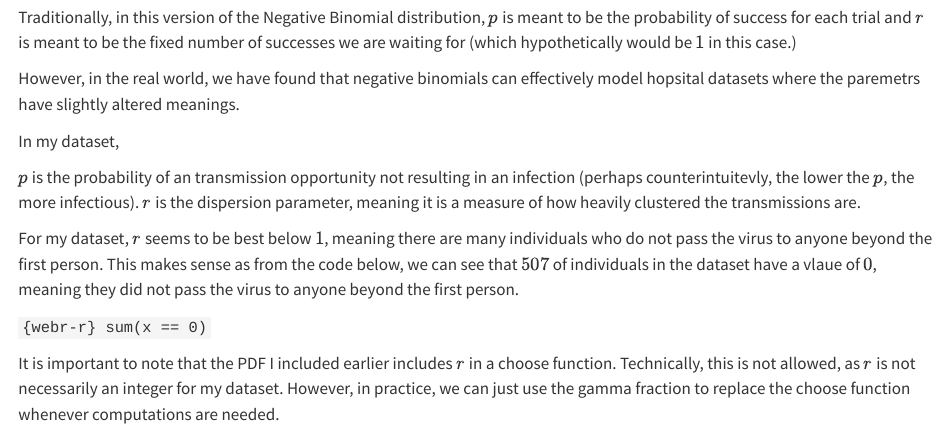
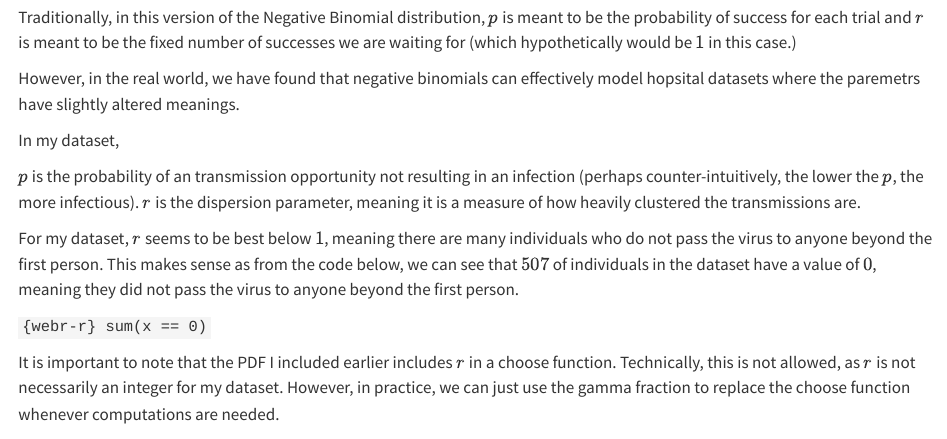
Before and after one commit to Ryder4real/STATS200Q_Book, a Quarto document (index.qmd): the page in a window 1100 px wide, from 1270 px down before the commit and from 1200 px down after it, so that both start at the same text. Rendered offline with R 4.5, knitr and Pandoc in place of Quarto, with nearby package versions.

Commit message:
more updates

````diff
--- a/index.qmd
+++ b/index.qmd
@@ -50,10 +49,10 @@ However, in the real world, we have found that negative binomials can effectivel
 
 In my dataset,
 
-$p$ is the probability of an transmission opportunity not resulting in an infection (perhaps counterintuitevly, the lower the $p$, the more infectious).
+$p$ is the probability of an transmission opportunity not resulting in an infection (perhaps counter-intuitively, the lower the $p$, the more infectious).
 $r$ is the dispersion parameter, meaning it is a measure of how heavily clustered the transmissions are.
 
-For my dataset, $r$ seems to be best below $1$, meaning there are many individuals who do not pass the virus to anyone beyond the first person. This makes sense as from the code below, we can see that $507$ of individuals in the dataset have a vlaue of $0$, meaning they did not pass the virus to anyone beyond the first person.
+For my dataset, $r$ seems to be best below $1$, meaning there are many individuals who do not pass the virus to anyone beyond the first person. This makes sense as from the code below, we can see that $507$ of individuals in the dataset have a value of $0$, meaning they did not pass the virus to anyone beyond the first person.
 
 ```{webr-r}
 sum(x == 0)
````
Also changed, not shown: Week1.qmd (+1 -2 lines), Week8.qmd (+1 -1 lines), .quarto/cites/index.json, .quarto/idx/Week1.qmd.json, .quarto/idx/Week2.qmd.json, .quarto/idx/Week3.qmd.json, .quarto/idx/Week4.qmd.json, .quarto/idx/Week5.qmd.json, .quarto/idx/Week6.qmd.json, .quarto/idx/Week7.qmd.json, .quarto/idx/Week8.qmd.json, .quarto/idx/index.qmd.json, docs/search.json (deleted), index.tex (added), 1 more files, 16 other files.
